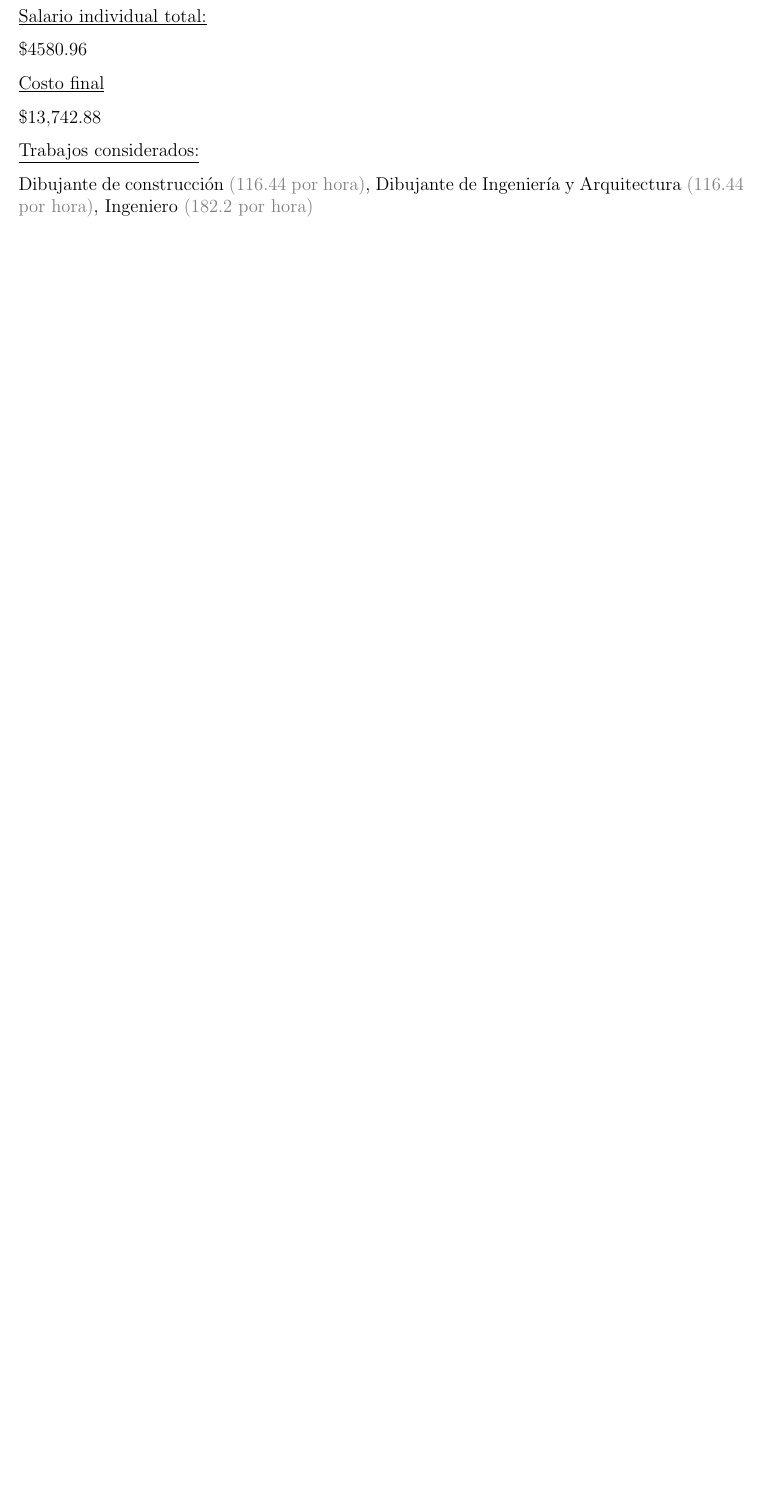
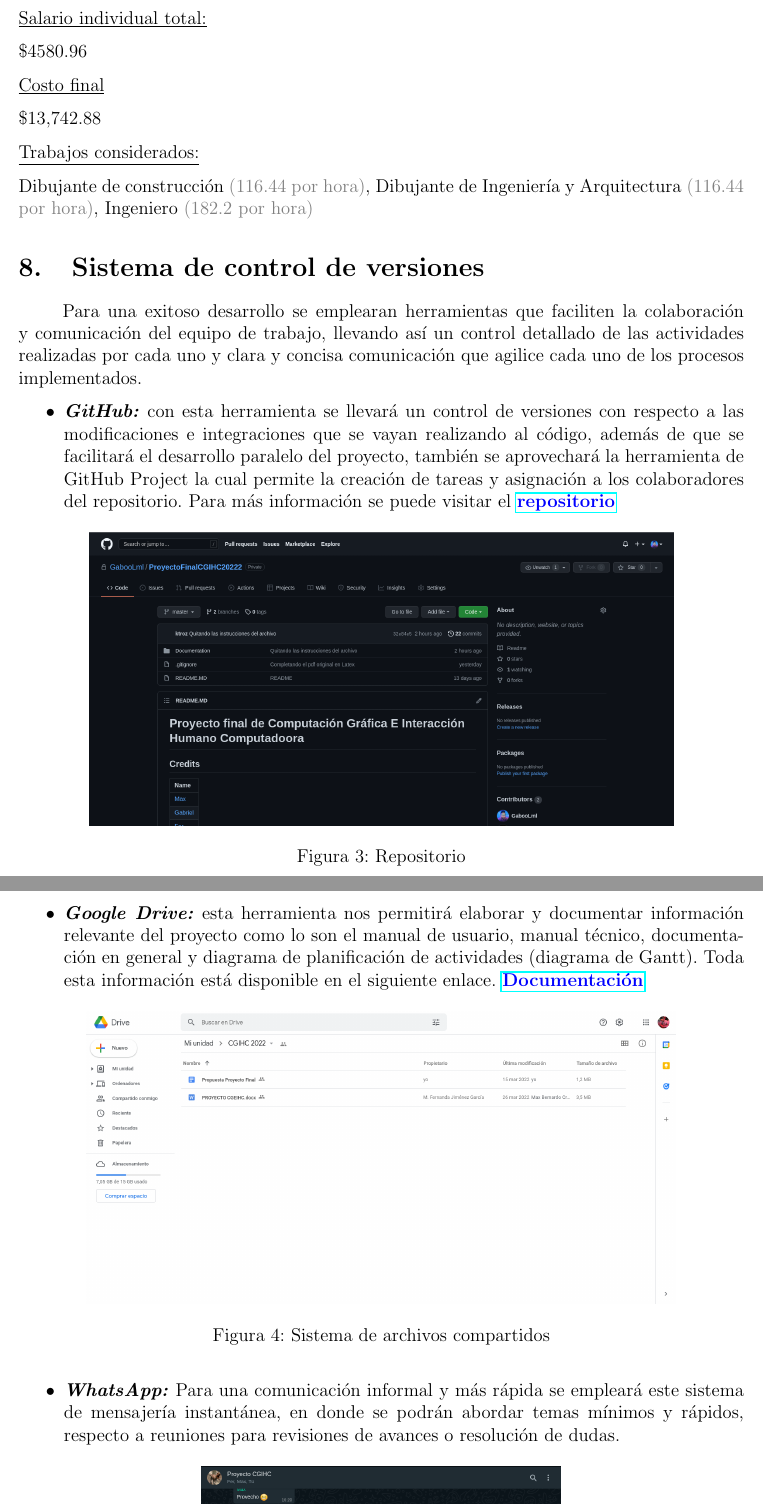
Before and after one commit to GabooLml/ProyectoFinalCGIHC20222, a LaTeX document (Documentation/Propuesta/Propuesta.tex): part of page 6 of 8 before the commit and two parts of pages 7 and 8 of 9 after it, the two joined at a grey line, cut so that both start at the same text, the shorter picture padded with empty space. Compiled offline with pdfLaTeX.

Commit message:
Propuesta final

```diff
--- a/Documentation/Propuesta/Propuesta.tex
+++ b/Documentation/Propuesta/Propuesta.tex
@@ -258,8 +258,26 @@
 	\color{gray}(182.2 por hora)\color{black}
 
 	\section{Sistema de control de versiones}
+	\setlength{\parindent}{1.0cm}
+	Para una exitoso desarrollo se emplearan herramientas que faciliten la colaboración y comunicación del equipo de trabajo, llevando así un control detallado de las actividades realizadas por cada uno y clara y concisa comunicación que agilice cada uno de los procesos implementados.
+	\setlength{\parindent}{0.0cm}
 
 	\begin{itemize}
-		\item
-	\end{itemize}
+		\item[\textbullet] \emph{\textbf{GitHub:}} con esta herramienta se llevará un control de versiones con respecto a las modificaciones e integraciones que se vayan realizando al código, además de que se facilitará el desarrollo paralelo del proyecto, también se aprovechará la herramienta de GitHub Project la cual permite la creación de tareas y asignación a los colaboradores del repositorio. Para más información se puede visitar el \color{blue}\href{https://github.com/GabooLml/ProyectoFinalCGIHC20222}{\textbf{repositorio}} \color{black}
+		\begin{figure}[h]
+			\begin{center}
+				\includegraphics[scale=0.99]{images/repo.png}
+				\caption{Repositorio}
+			\end{center}
+		\end{figure}
 
+		\newpage
+		\item[\textbullet] \emph{\textbf{Google Drive:}} esta herramienta nos permitirá elaborar y documentar información relevante del proyecto como lo son el manual de usuario, manual técnico, documentación en general y diagrama de planificación de actividades (diagrama de Gantt). Toda esta información está disponible en el siguiente enlace. \color{blue}\href{https://drive.google.com/drive/folders/1gjJ3EJFGPzE9q7rekX6cMGJpEYtjIQUh?usp=sharing}{\textbf{Documentación}} \color{black}
+		\begin{figure}[h]
+			\begin{center}
+				\includegraphics[scale=0.99]{images/drive.png}
+				\caption{Sistema de archivos compartidos}
+			\end{center}
+		\end{figure}
+
+		\item[\textbullet] \emph{\textbf{WhatsApp:}} Para una comunicación informal y más rápida se empleará este sistema de mensajería instantánea, en donde se podrán abordar temas mínimos y rápidos, respecto a reuniones para revisiones de avances o resolución de dudas.
@@ -266,3 +288,8 @@
+			\end{center}
+		\end{figure}
+\end{itemize}
+
+    \newpage
 	\section{Comentarios}
 
 	\emph{Cruz Schouten Max Bernardo:}
```
Also changed, not shown: Documentation/Propuesta/Propuesta.pdf, Documentation/Propuesta/images/Drive.png (added), Documentation/Propuesta/images/Sin nombre.png (added), Documentation/Propuesta/images/grupo.png (added), Documentation/Propuesta/images/repo.png (added), Documentation/Propuesta/Propuesta.tex (10 more changed lines).
